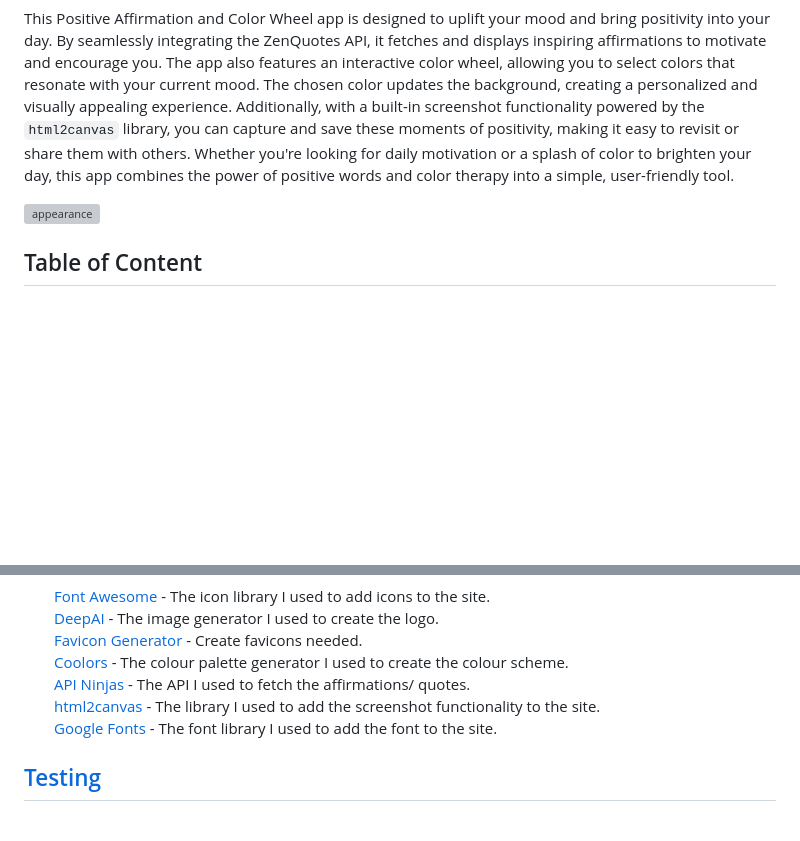
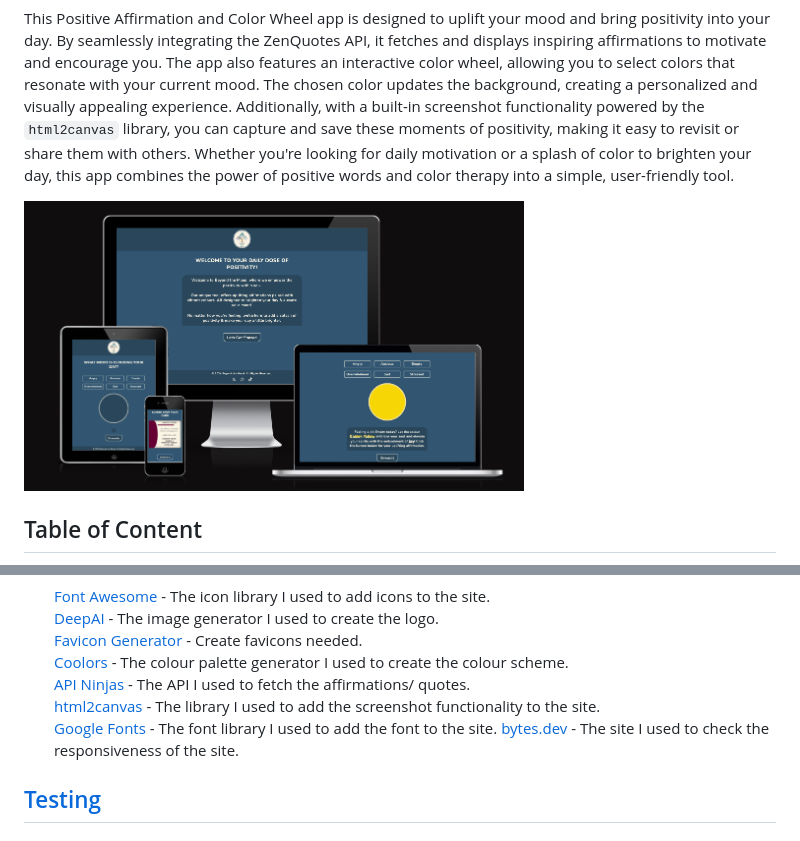
Before and after one commit to TerryLoc/positive-affirmation-colour-wheel, a Markdown page: README.md, 2 parts joined by grey strips. GitHub-like rendering; pictures changed too: assets/images/readme-images/responsive-design.png (added); blank space fills up the shorter version; grey boxes are pictures that could not be loaded.

Commit message:
Doc: Add responsiveness info to Readme

```diff
--- a/README.md
+++ b/README.md
@@ -4,7 +4,7 @@
 
 This Positive Affirmation and Color Wheel app is designed to uplift your mood and bring positivity into your day. By seamlessly integrating the ZenQuotes API, it fetches and displays inspiring affirmations to motivate and encourage you. The app also features an interactive color wheel, allowing you to select colors that resonate with your current mood. The chosen color updates the background, creating a personalized and visually appealing experience. Additionally, with a built-in screenshot functionality powered by the `html2canvas` library, you can capture and save these moments of positivity, making it easy to revisit or share them with others. Whether you're looking for daily motivation or a splash of color to brighten your day, this app combines the power of positive words and color therapy into a simple, user-friendly tool.
 
-<img src="a" alt="appearance" width="500px" margin=" 0 auto"/>
+<img src="assets/images/readme-images/responsive-design.png" alt="appearance" width="500px" margin=" 0 auto"/>
 
 ## Table of Content
 
@@ -262,6 +262,7 @@ This section also allow the user to take a screenshot of the affirmation and col
   [API Ninjas](https://api-ninjas.com/api/quotes) - The API I used to fetch the affirmations/ quotes.<br>
   [html2canvas](https://html2canvas.hertzen.com/) - The library I used to add the screenshot functionality to the site.<br>
   [Google Fonts](https://fonts.google.com/) - The font library I used to add the font to the site.
+  [bytes.dev](https://bytes.dev/?s=amiresponsive) - The site I used to check the responsiveness of the site.
 
 ## [Testing](#testing)
 
```
